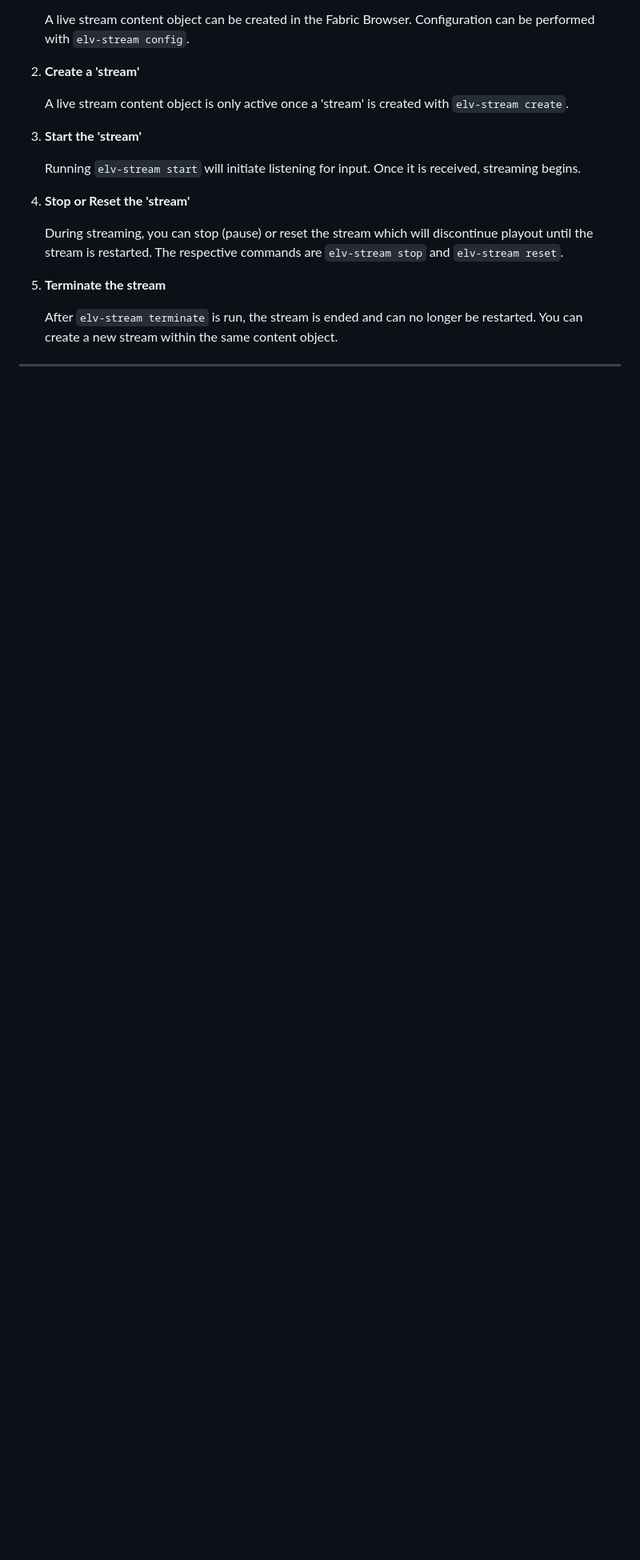
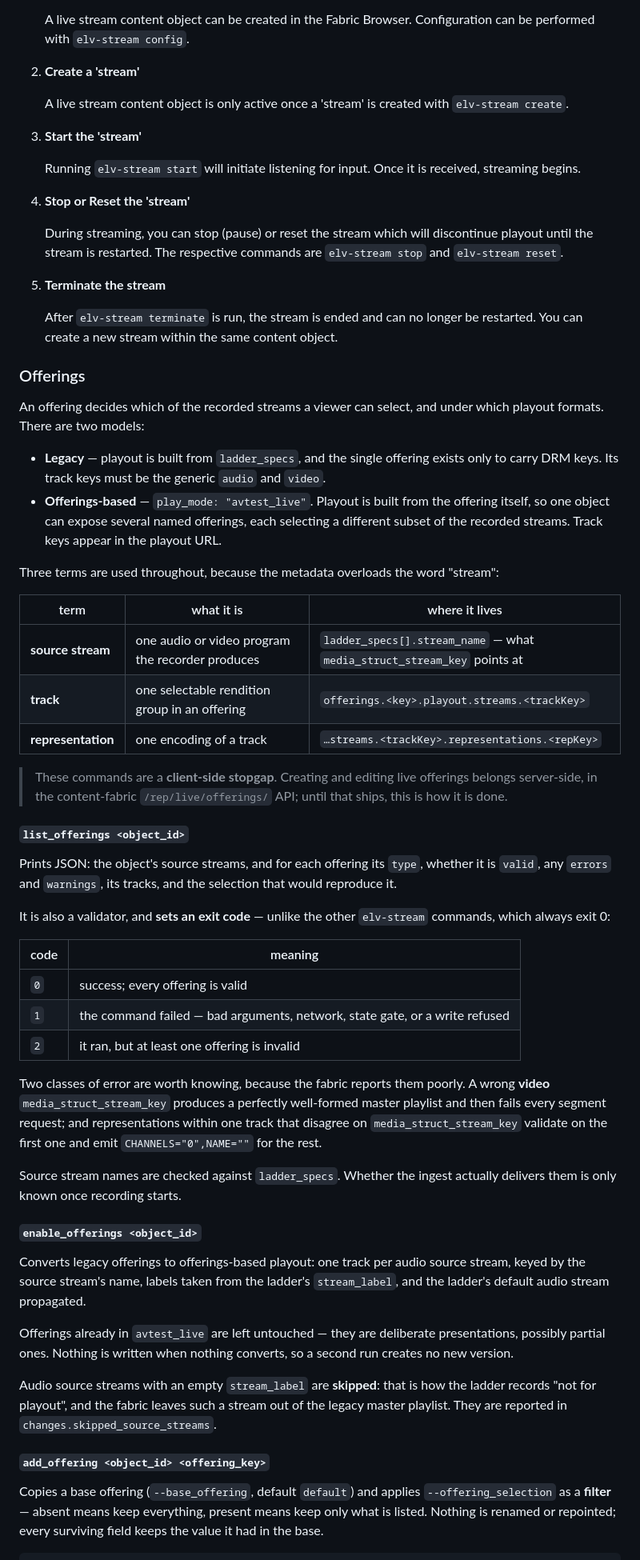
Before and after one commit to eluv-io/elv-live-js, a Markdown page: README.md, the part around one of its changes. Shown at 80% size. GitHub-like rendering; blank space fills up the shorter version.

```diff
--- a/README.md
+++ b/README.md
@@ -235,3 +235,74 @@ The general flow for managing a live stream is:
 
    After `elv-stream terminate` is run, the stream is ended and can no longer be restarted. You can create a new stream within the same content object.
 
+### Offerings
+
+An offering decides which of the recorded streams a viewer can select, and under
+which playout formats. There are two models:
+
+- **Legacy** — playout is built from `ladder_specs`, and the single offering
+  exists only to carry DRM keys. Its track keys must be the generic `audio` and
+  `video`.
+- **Offerings-based** — `play_mode: "avtest_live"`. Playout is built from the
+  offering itself, so one object can expose several named offerings, each
+  selecting a different subset of the recorded streams. Track keys appear in the
+  playout URL.
+
+Three terms are used throughout, because the metadata overloads the word
+"stream":
+
+| term | what it is | where it lives |
+|---|---|---|
+| **source stream** | one audio or video program the recorder produces | `ladder_specs[].stream_name` — what `media_struct_stream_key` points at |
+| **track** | one selectable rendition group in an offering | `offerings.<key>.playout.streams.<trackKey>` |
+| **representation** | one encoding of a track | `…streams.<trackKey>.representations.<repKey>` |
+
+> These commands are a **client-side stopgap**. Creating and editing live
+> offerings belongs server-side, in the content-fabric `/rep/live/offerings/`
+> API; until that ships, this is how it is done.
+
+#### `list_offerings <object_id>`
+
+Prints JSON: the object's source streams, and for each offering its `type`,
+whether it is `valid`, any `errors` and `warnings`, its tracks, and the selection
+that would reproduce it.
+
+It is also a validator, and **sets an exit code** — unlike the other `elv-stream`
+commands, which always exit 0:
+
+| code | meaning |
+|---|---|
+| `0` | success; every offering is valid |
+| `1` | the command failed — bad arguments, network, state gate, or a write refused |
+| `2` | it ran, but at least one offering is invalid |
+
+Two classes of error are worth knowing, because the fabric reports them poorly.
+A wrong **video** `media_struct_stream_key` produces a perfectly well-formed
+master playlist and then fails every segment request; and representations within
+one track that disagree on `media_struct_stream_key` validate on the first one
+and emit `CHANNELS="0",NAME=""` for the rest.
+
+Source stream names are checked against `ladder_specs`. Whether the ingest
+actually delivers them is only known once recording starts.
+
+#### `enable_offerings <object_id>`
+
+Converts legacy offerings to offerings-based playout: one track per audio source
+stream, keyed by the source stream's name, labels taken from the ladder's
+`stream_label`, and the ladder's default audio stream propagated.
+
+Offerings already in `avtest_live` are left untouched — they are deliberate
+presentations, possibly partial ones. Nothing is written when nothing converts,
+so a second run creates no new version.
+
+Audio source streams with an empty `stream_label` are **skipped**: that is how
+the ladder records "not for playout", and the fabric leaves such a stream out of
+the legacy master playlist. They are reported in `changes.skipped_source_streams`.
+
+#### `add_offering <object_id> <offering_key>`
+
+Copies a base offering (`--base_offering`, default `default`) and applies
+`--offering_selection` as a **filter** — absent means keep everything, present
+means keep only what is listed. Nothing is renamed or repointed; every surviving
+field keeps the value it had in the base.
+
```
Also changed, not shown: other parts of README.md (+62 -0 lines).
